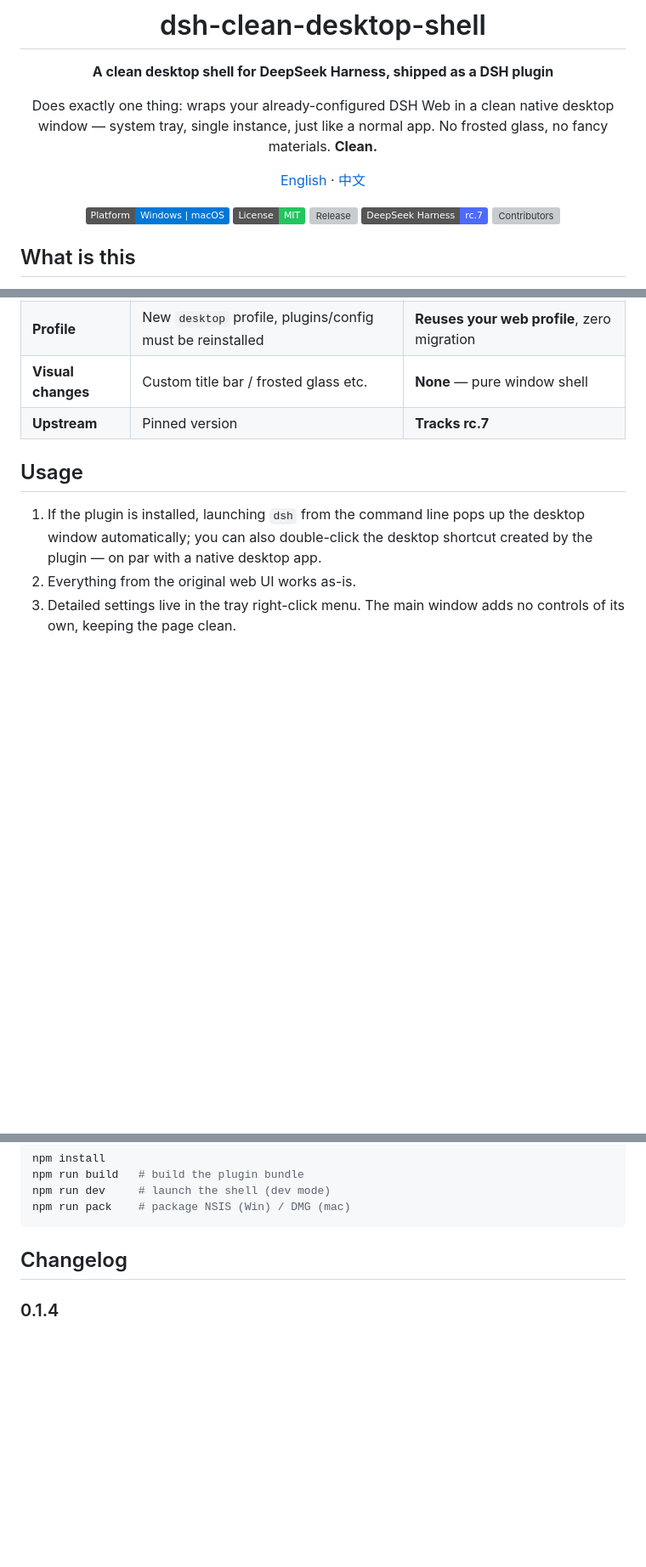
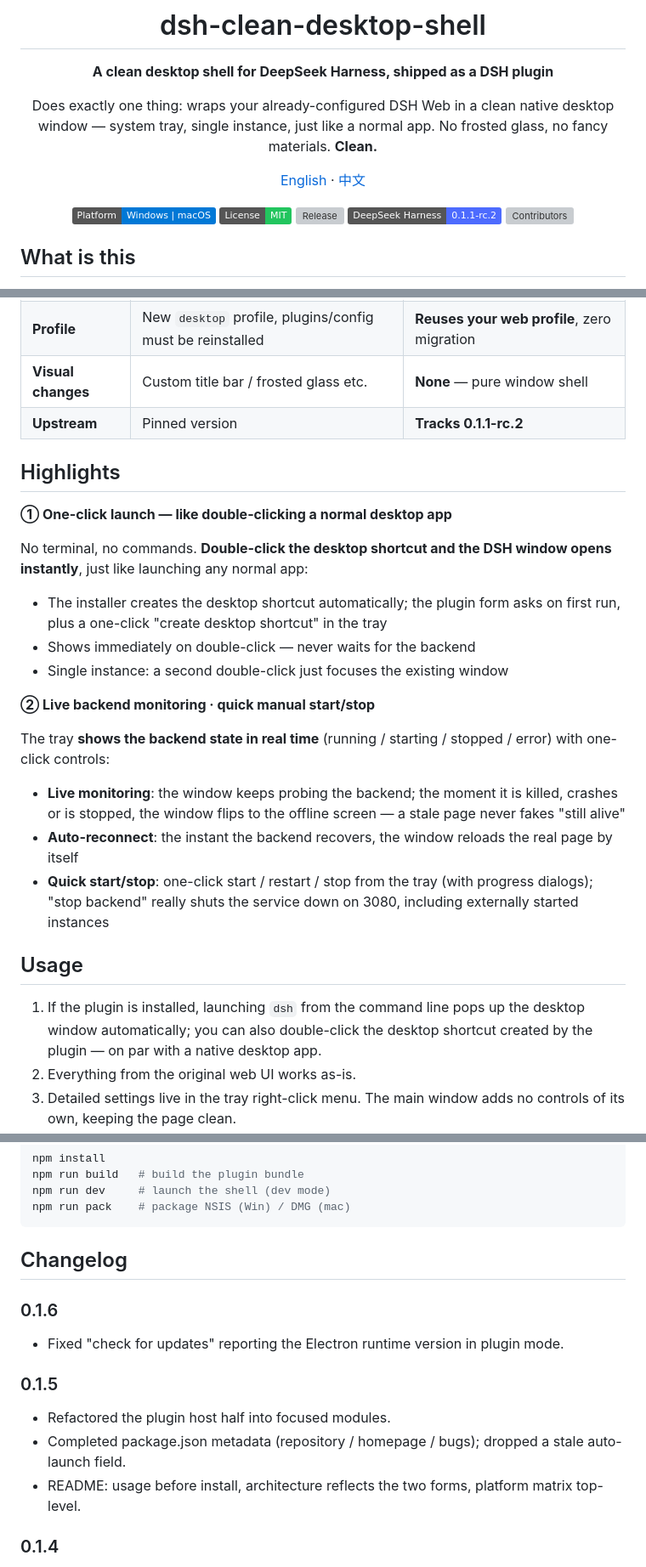
Before and after one commit to Icather/dsh-clean-desktop-shell, a Markdown page: README.en.md, 3 parts joined by grey strips. Shown at 85% size. GitHub-like rendering; badges without logos; blank space fills up the shorter version; grey boxes are pictures that could not be loaded.

Commit message:
docs: README — surface the two selling points (one-click launch + live backend monitoring), track DSH 0.1.1-rc.2, changelog 0.1.5/0.1.6

```diff
--- a/README.en.md
+++ b/README.en.md
@@ -11,7 +11,7 @@ Does exactly one thing: wraps your already-configured DSH Web in a clean native
 [![Platform](https://img.shields.io/badge/Platform-Windows%20%7C%20macOS-0078D6?logo=windows&logoColor=white)](https://github.com/Icather/dsh-clean-desktop-shell)
 [![License](https://img.shields.io/badge/License-MIT-22c55e)](LICENSE)
 [![Release](https://img.shields.io/github/v/release/Icather/dsh-clean-desktop-shell?color=blue)](https://github.com/Icather/dsh-clean-desktop-shell/releases/latest)
-[![DSH](https://img.shields.io/badge/DeepSeek_Harness-rc.7-4D6BFE)](https://github.com/deepseek-ai/deepseek-harness)
+[![DSH](https://img.shields.io/badge/DeepSeek_Harness-0.1.1--rc.2-4D6BFE)](https://github.com/deepseek-ai/deepseek-harness)
 [![Contributors](https://img.shields.io/github/contributors/Icather/dsh-clean-desktop-shell?color=blueviolet)](https://github.com/Icather/dsh-clean-desktop-shell/graphs/contributors)
 
 </div>
@@ -27,7 +27,25 @@ Key differences from other desktop clients in the ecosystem:
 | **Form** | Standalone Electron app with its own profile | **DSH plugin** mounted into your existing profile |
 | **Profile** | New `desktop` profile, plugins/config must be reinstalled | **Reuses your web profile**, zero migration |
 | **Visual changes** | Custom title bar / frosted glass etc. | **None** — pure window shell |
-| **Upstream** | Pinned version | **Tracks rc.7** |
+| **Upstream** | Pinned version | **Tracks 0.1.1-rc.2** |
+
+## Highlights
+
+**① One-click launch — like double-clicking a normal desktop app**
+
+No terminal, no commands. **Double-click the desktop shortcut and the DSH window opens instantly**, just like launching any normal app:
+
+- The installer creates the desktop shortcut automatically; the plugin form asks on first run, plus a one-click "create desktop shortcut" in the tray
+- Shows immediately on double-click — never waits for the backend
+- Single instance: a second double-click just focuses the existing window
+
+**② Live backend monitoring · quick manual start/stop**
+
+The tray **shows the backend state in real time** (running / starting / stopped / error) with one-click controls:
+
+- **Live monitoring**: the window keeps probing the backend; the moment it is killed, crashes or is stopped, the window flips to the offline screen — a stale page never fakes "still alive"
+- **Auto-reconnect**: the instant the backend recovers, the window reloads the real page by itself
+- **Quick start/stop**: one-click start / restart / stop from the tray (with progress dialogs); "stop backend" really shuts the service down on 3080, including externally started instances
 
 ## Usage
 
@@ -149,6 +167,14 @@ npm run pack    # package NSIS (Win) / DMG (mac)
 
 ## Changelog
 
+### 0.1.6
+- Fixed "check for updates" reporting the Electron runtime version in plugin mode.
+
+### 0.1.5
+- Refactored the plugin host half into focused modules.
+- Completed package.json metadata (repository / homepage / bugs); dropped a stale auto-launch field.
+- README: usage before install, architecture reflects the two forms, platform matrix top-level.
+
 ### 0.1.4
 - Branch 2 (plugin-market distribution) is now live: `dsh plugin add` →
   restart `dsh web` → the desktop shell opens automatically. The Electron
```
Also changed, not shown: README.md (+28 -2 lines).
